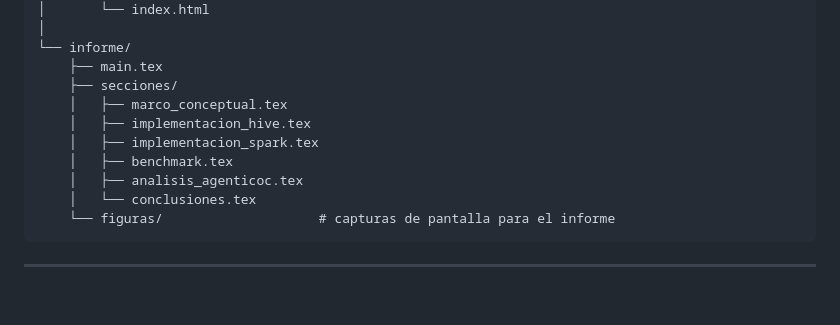
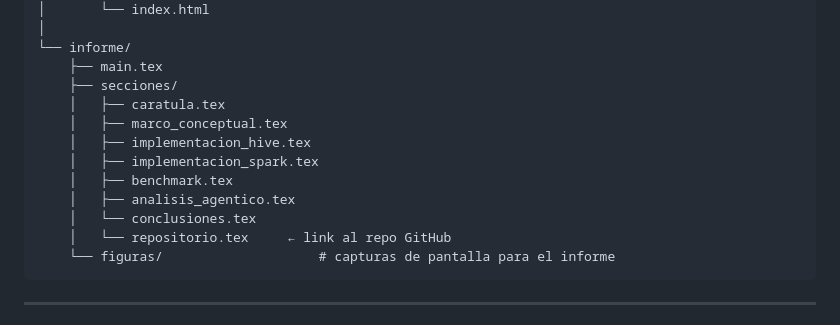
Before and after one commit to DiegoRivas1/bd-retail-tpcds, a Markdown page: README.md, the part around the change. Drawn GitHub-style; blank space fills up the shorter version.

Commit message:
Actualizacio de la Parte infomre en el Readme.md

````diff
--- a/README.md
+++ b/README.md
@@ -92,12 +92,14 @@ bd-retail-tpcds/
 └── informe/
     ├── main.tex
     ├── secciones/
+    │   ├── caratula.tex
     │   ├── marco_conceptual.tex
     │   ├── implementacion_hive.tex
     │   ├── implementacion_spark.tex
     │   ├── benchmark.tex
-    │   ├── analisis_agenticoc.tex
+    │   ├── analisis_agentico.tex
     │   └── conclusiones.tex
+    │   └── repositorio.tex     ← link al repo GitHub
     └── figuras/                    # capturas de pantalla para el informe
 ```
 
````
